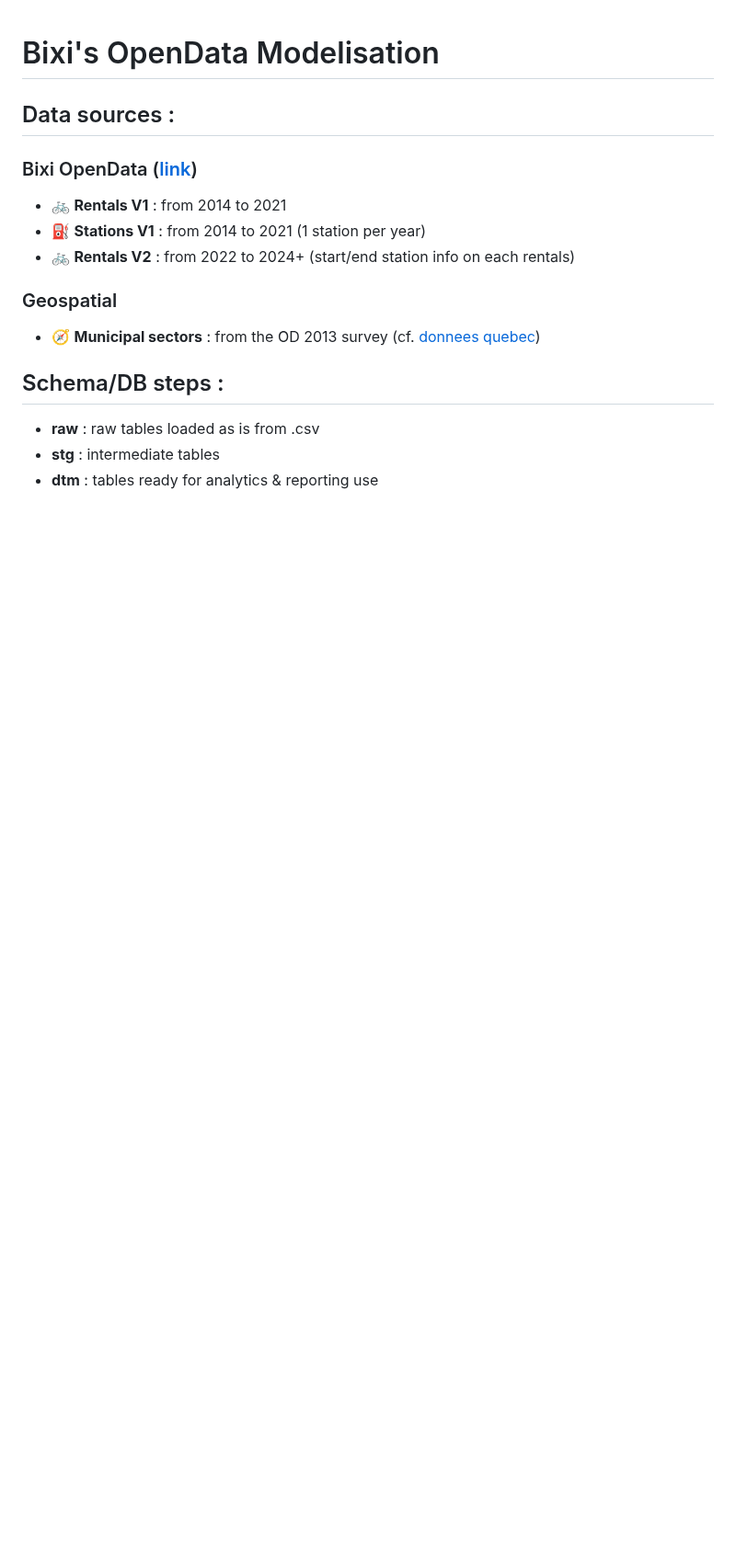
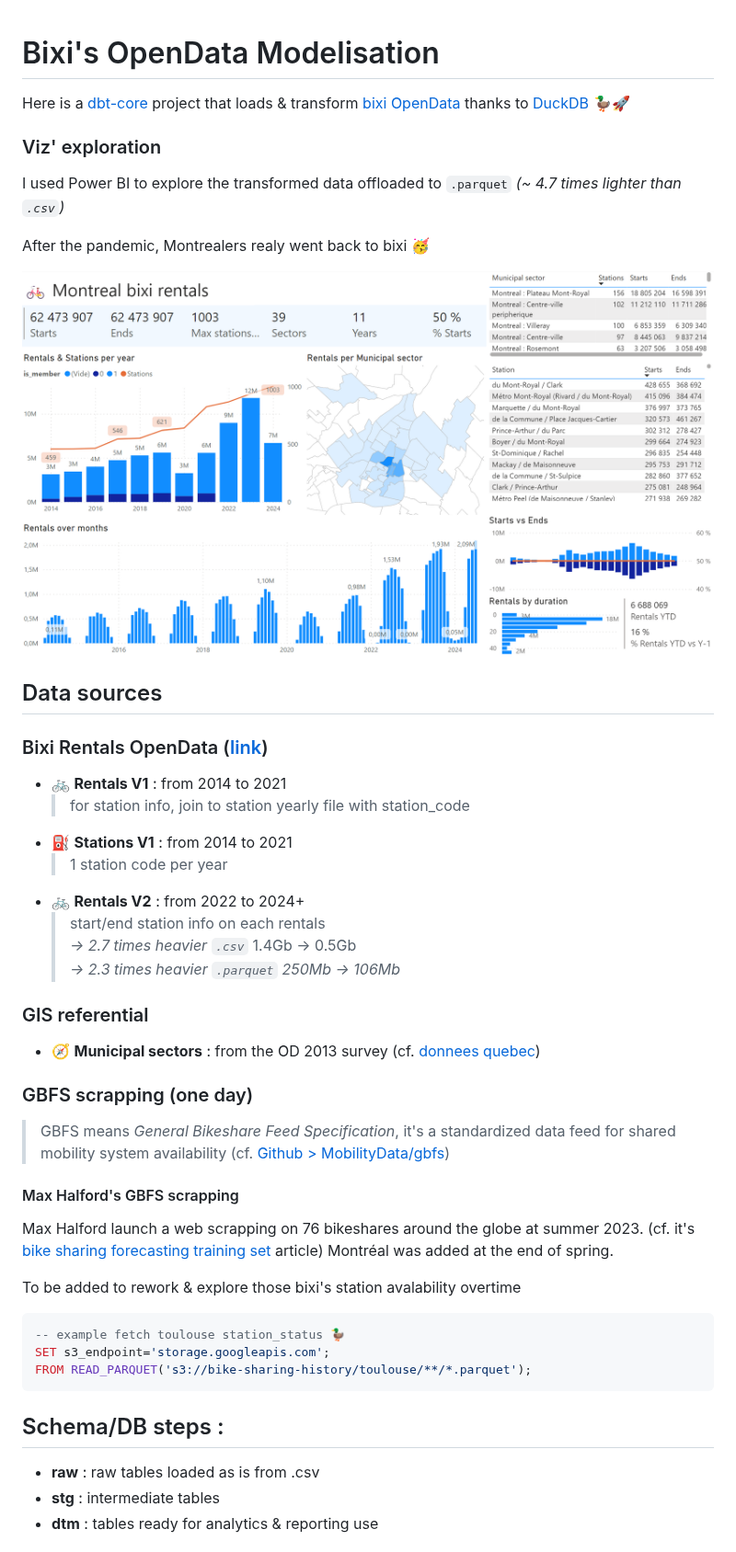
Before and after one commit to AntoineGiraud/dbt_bixi_opendata, a Markdown page: README.md, the part around one of its changes. Shown at 92% size. Drawn GitHub-style; pictures changed too: montreal_bixi_rentals.png (added); blank space fills up the shorter version.

Commit message:
feat: bonification readme & .pbit

````diff
--- a/README.md
+++ b/README.md
@@ -1,17 +1,50 @@
 
 # Bixi's OpenData Modelisation
 
-## Data sources :
+Here is a [dbt-core](https://github.com/dbt-labs/dbt-core) project that loads & transform [bixi OpenData](https://bixi.com/fr/donnees-ouvertes/) thanks to [DuckDB](https://duckdb.org/) 🦆🚀
 
-### Bixi OpenData ([link](https://bixi.com/fr/donnees-ouvertes/))
+### Viz' exploration
+
+I used Power BI to explore the transformed data offloaded to `.parquet` *(~ 4.7 times lighter than `.csv`)*
+
+After the pandemic, Montrealers realy went back to bixi 🥳
+
+![Explore Montréal bixi rentals with Power BI](./montreal_bixi_rentals.png)
+
+## Data sources
+
+### Bixi Rentals OpenData ([link](https://bixi.com/fr/donnees-ouvertes/))
 
 - 🚲 **Rentals V1** : from 2014 to 2021
-- ⛽ **Stations V1** : from 2014 to 2021 (1 station per year)
-- 🚲 **Rentals V2** : from 2022 to 2024+ (start/end station info on each rentals)
+  > for station info, join to station
+      yearly file with station_code
+- ⛽ **Stations V1** : from 2014 to 2021
+  > 1 station code per year
+- 🚲 **Rentals V2** : from 2022 to 2024+
+  > start/end station info on each rentals\
+  *-> 2.7 times heavier `.csv`* 1.4Gb -> 0.5Gb\
+  *-> 2.3 times heavier `.parquet` 250Mb -> 106Mb*
 
-### Geospatial
+### GIS referential
 
 - 🧭 **Municipal sectors** : from the OD 2013 survey (cf. [donnees quebec](https://www.donneesquebec.ca/recherche/dataset/artm-secteurs-municipaux-od13/resource/95ab084b-727e-4322-9433-0fed7baa690d))
+
+### GBFS scrapping (one day)
+
+> GBFS means *General Bikeshare Feed Specification*, it's a standardized data feed for shared mobility system availability (cf. [Github > MobilityData/gbfs](https://github.com/MobilityData/gbfs))
+
+#### Max Halford's GBFS scrapping
+
+Max Halford launch a web scrapping on 76 bikeshares around the globe at summer 2023. (cf. it's [bike sharing forecasting training set](https://maxhalford.github.io/blog/bike-sharing-forecasting-training-set/) article)
+Montréal was added at the end of spring.
+
+To be added to rework & explore those bixi's station avalability overtime
+
+```sql
+-- example fetch toulouse station_status 🦆
+SET s3_endpoint='storage.googleapis.com';
+FROM READ_PARQUET('s3://bike-sharing-history/toulouse/**/*.parquet');
+```
 
 ## Schema/DB steps :
 
````
Also changed, not shown: other parts of README.md (+11 -0 lines), load_and_offload.png (added), 3 other files.
